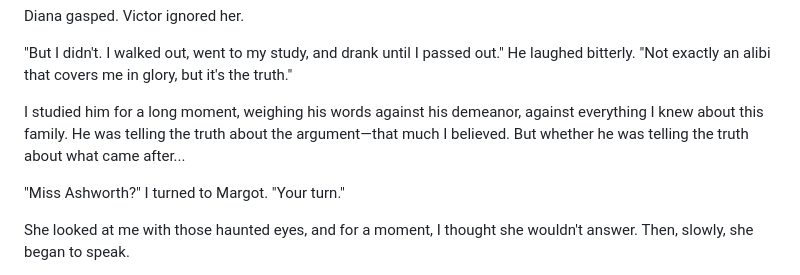
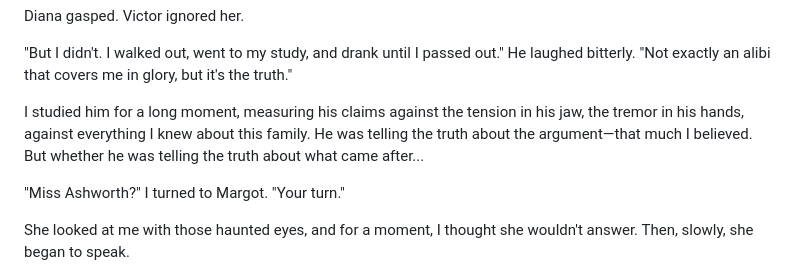
Before and after one commit to gioperalto/online-book, a Markdown page: chapters/chapter-5.md, the part around the change. Rendered like a GitHub page.

```diff
--- a/chapters/chapter-5.md
+++ b/chapters/chapter-5.md
@@ -144,7 +144,7 @@ Diana gasped. Victor ignored her.
 
 "But I didn't. I walked out, went to my study, and drank until I passed out." He laughed bitterly. "Not exactly an alibi that covers me in glory, but it's the truth."
 
-I studied him for a long moment, weighing his words against his demeanor, against everything I knew about this family. He was telling the truth about the argument—that much I believed. But whether he was telling the truth about what came after...
+I studied him for a long moment, measuring his claims against the tension in his jaw, the tremor in his hands, against everything I knew about this family. He was telling the truth about the argument—that much I believed. But whether he was telling the truth about what came after...
 
 "Miss Ashworth?" I turned to Margot. "Your turn."
 
```
Also changed, not shown: chapters/chapter-6.md (+1 -1 lines).
